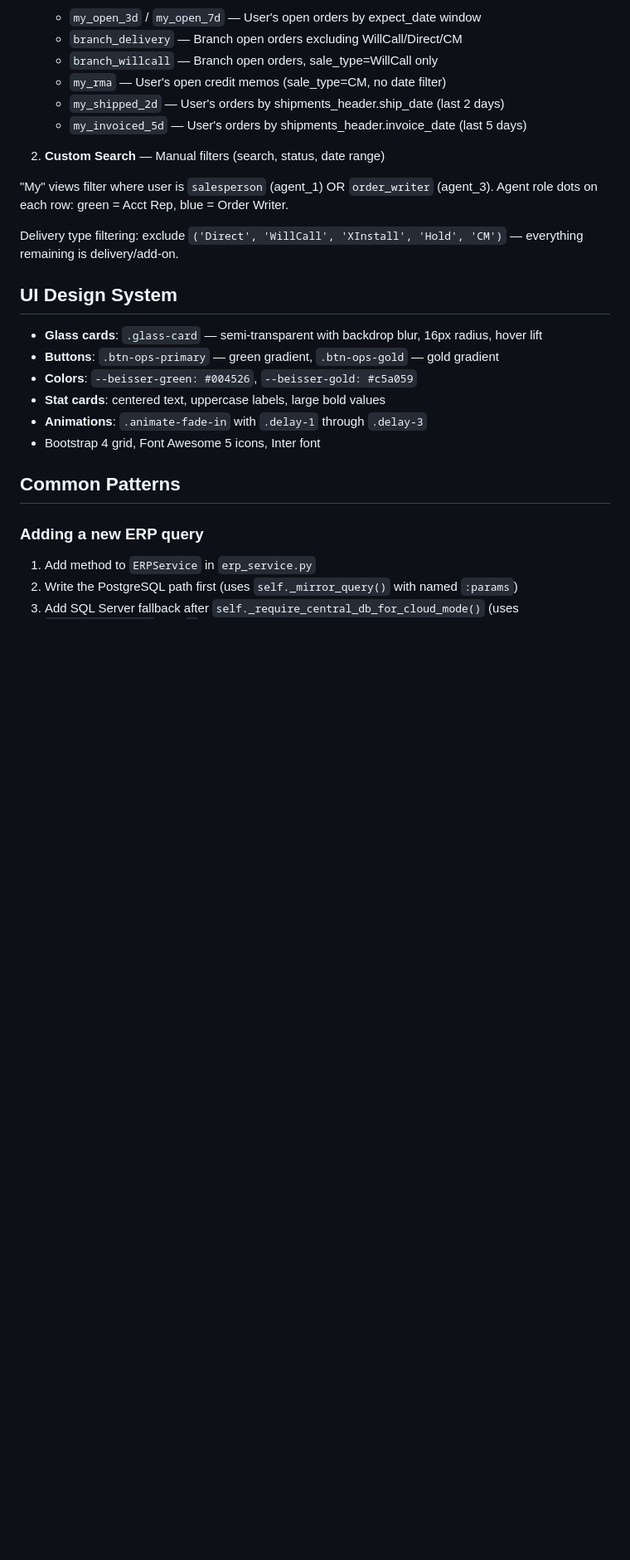
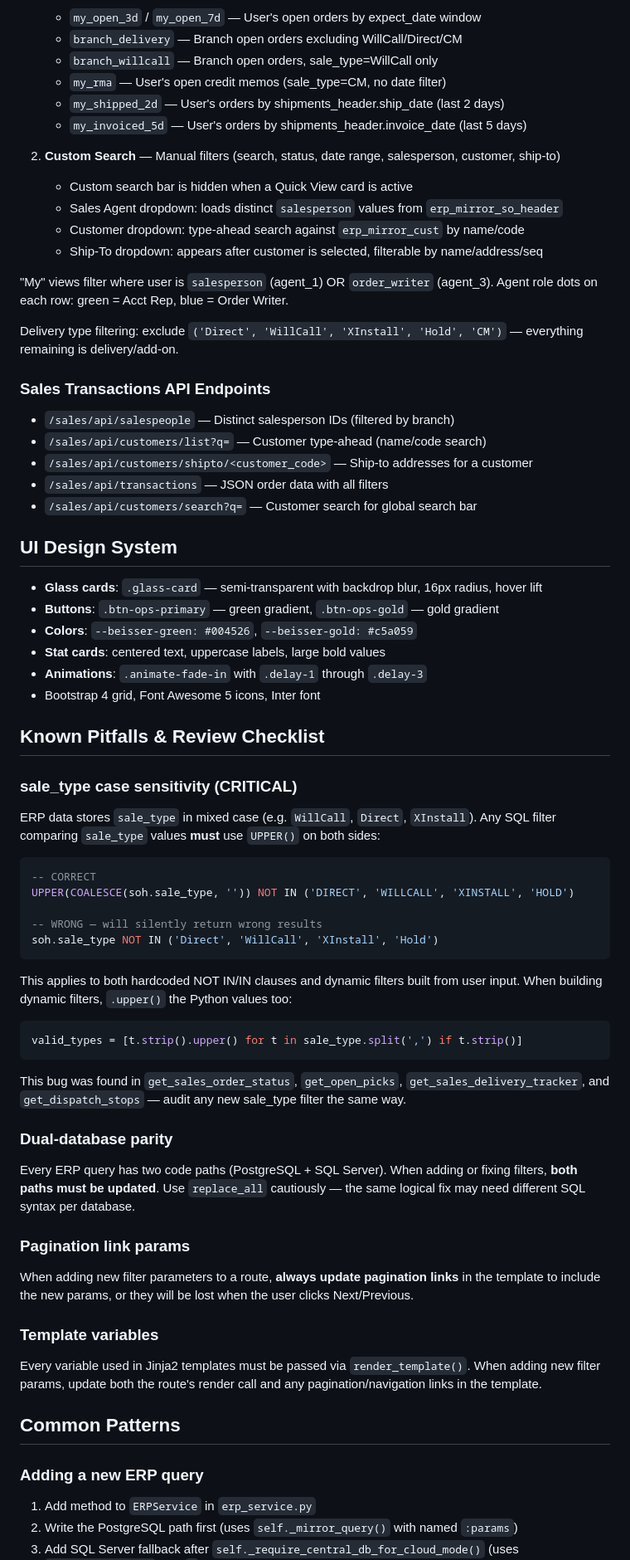
Before and after one commit to amcgrean/WH-Tracker, a Markdown page: CLAUDE.md, the part around one of its changes. Shown at 83% size. Drawn GitHub-style; blank space fills up the shorter version.

Commit message:
Update CLAUDE.md with pitfalls, review checklist, and new API docs
Document the sale_type case sensitivity pitfall, dual-database parity
requirements, pagination param checklist, and new sales transactions
API endpoints for future agent reference.

https://claude.ai/code/session_01FjaYh4vcY1ZE6mRo53GS51

````diff
--- a/CLAUDE.md
+++ b/CLAUDE.md
@@ -89,12 +89,23 @@ The `/sales/transactions` page has two modes:
    - `my_shipped_2d` — User's orders by shipments_header.ship_date (last 2 days)
    - `my_invoiced_5d` — User's orders by shipments_header.invoice_date (last 5 days)
 
-2. **Custom Search** — Manual filters (search, status, date range)
+2. **Custom Search** — Manual filters (search, status, date range, salesperson, customer, ship-to)
+   - Custom search bar is hidden when a Quick View card is active
+   - Sales Agent dropdown: loads distinct `salesperson` values from `erp_mirror_so_header`
+   - Customer dropdown: type-ahead search against `erp_mirror_cust` by name/code
+   - Ship-To dropdown: appears after customer is selected, filterable by name/address/seq
 
 "My" views filter where user is `salesperson` (agent_1) OR `order_writer` (agent_3).
 Agent role dots on each row: green = Acct Rep, blue = Order Writer.
 
 Delivery type filtering: exclude `('Direct', 'WillCall', 'XInstall', 'Hold', 'CM')` — everything remaining is delivery/add-on.
+
+### Sales Transactions API Endpoints
+- `/sales/api/salespeople` — Distinct salesperson IDs (filtered by branch)
+- `/sales/api/customers/list?q=` — Customer type-ahead (name/code search)
+- `/sales/api/customers/shipto/<customer_code>` — Ship-to addresses for a customer
+- `/sales/api/transactions` — JSON order data with all filters
+- `/sales/api/customers/search?q=` — Customer search for global search bar
 
 ## UI Design System
 
@@ -105,6 +116,32 @@ Delivery type filtering: exclude `('Direct', 'WillCall', 'XInstall', 'Hold', 'CM
 - **Animations**: `.animate-fade-in` with `.delay-1` through `.delay-3`
 - Bootstrap 4 grid, Font Awesome 5 icons, Inter font
 
+## Known Pitfalls & Review Checklist
+
+### sale_type case sensitivity (CRITICAL)
+ERP data stores `sale_type` in mixed case (e.g. `WillCall`, `Direct`, `XInstall`). Any SQL filter comparing `sale_type` values **must** use `UPPER()` on both sides:
+```sql
+-- CORRECT
+UPPER(COALESCE(soh.sale_type, '')) NOT IN ('DIRECT', 'WILLCALL', 'XINSTALL', 'HOLD')
+
+-- WRONG — will silently return wrong results
+soh.sale_type NOT IN ('Direct', 'WillCall', 'XInstall', 'Hold')
+```
+This applies to both hardcoded NOT IN/IN clauses and dynamic filters built from user input. When building dynamic filters, `.upper()` the Python values too:
+```python
+valid_types = [t.strip().upper() for t in sale_type.split(',') if t.strip()]
+```
+This bug was found in `get_sales_order_status`, `get_open_picks`, `get_sales_delivery_tracker`, and `get_dispatch_stops` — audit any new sale_type filter the same way.
+
+### Dual-database parity
+Every ERP query has two code paths (PostgreSQL + SQL Server). When adding or fixing filters, **both paths must be updated**. Use `replace_all` cautiously — the same logical fix may need different SQL syntax per database.
+
+### Pagination link params
+When adding new filter parameters to a route, **always update pagination links** in the template to include the new params, or they will be lost when the user clicks Next/Previous.
+
+### Template variables
+Every variable used in Jinja2 templates must be passed via `render_template()`. When adding new filter params, update both the route's render call and any pagination/navigation links in the template.
+
 ## Common Patterns
 
 ### Adding a new ERP query
````
Also changed, not shown: other parts of CLAUDE.md (+1 -0 lines).
